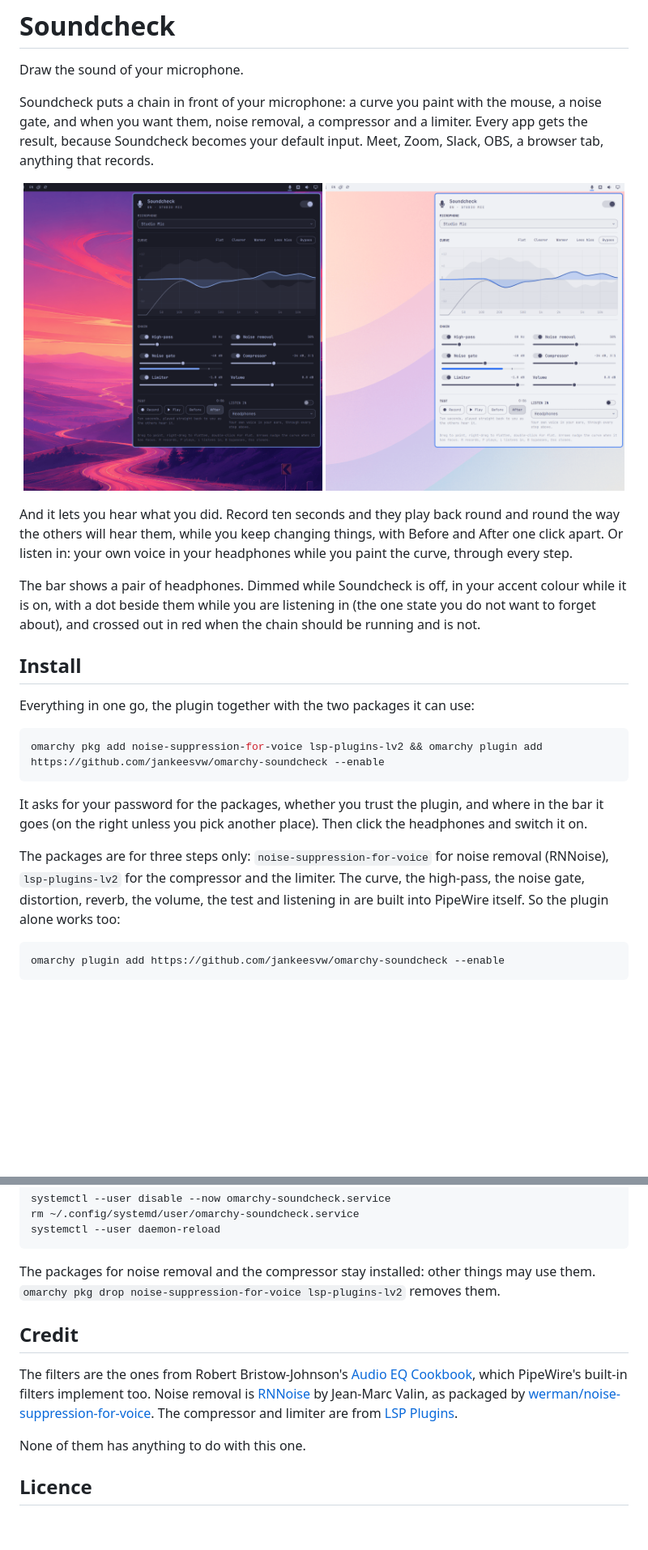
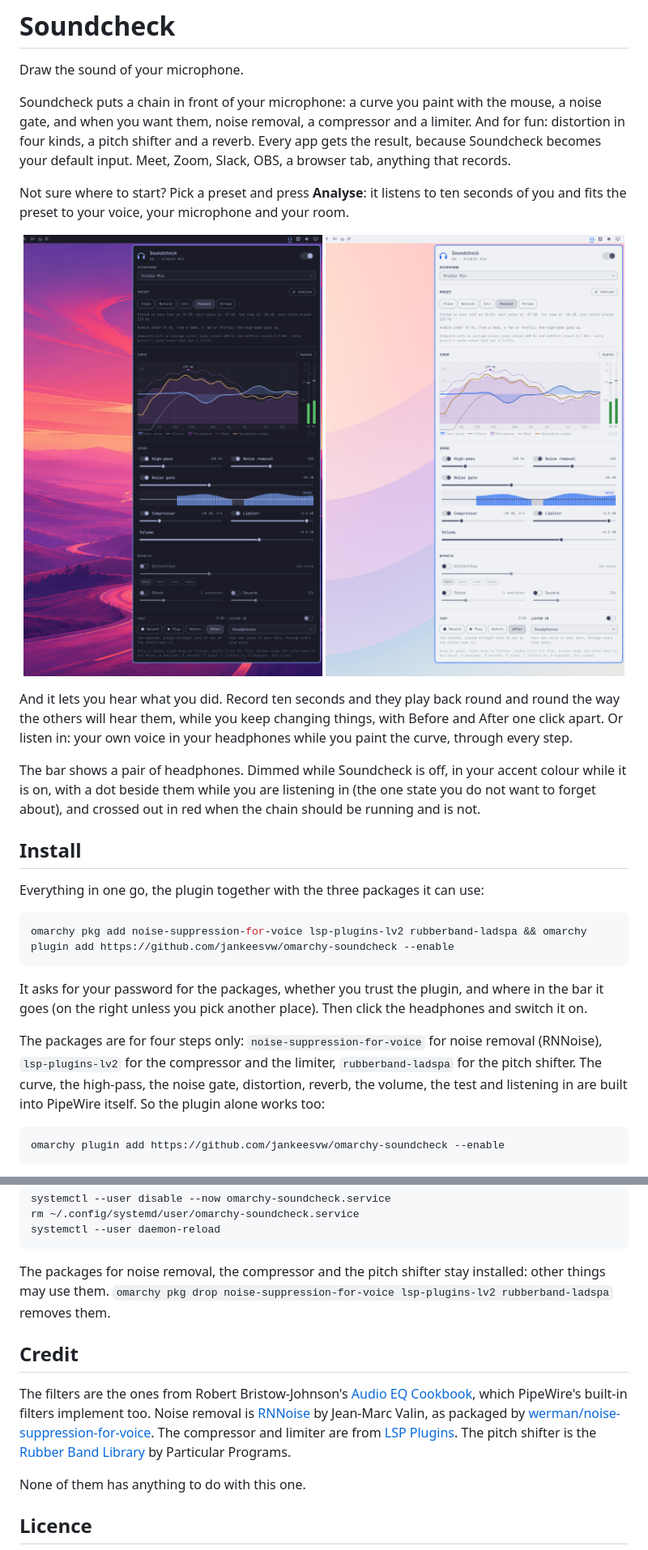
Before and after one commit to jankeesvw/omarchy-soundcheck, a Markdown page: README.md, 2 parts joined by grey strips. Shown at 81% size. Rendered like a GitHub page; pictures changed too: screenshots/light.png, screenshots/panel.png; blank space fills up the shorter version.

````diff
--- a/README.md
+++ b/README.md
@@ -2,9 +2,11 @@
 
 Draw the sound of your microphone.
 
-Soundcheck puts a chain in front of your microphone: a curve you paint with the mouse, a noise gate, and when you want them, noise removal, a compressor and a limiter. Every app gets the result, because Soundcheck becomes your default input. Meet, Zoom, Slack, OBS, a browser tab, anything that records.
+Soundcheck puts a chain in front of your microphone: a curve you paint with the mouse, a noise gate, and when you want them, noise removal, a compressor and a limiter. And for fun: distortion in four kinds, a pitch shifter and a reverb. Every app gets the result, because Soundcheck becomes your default input. Meet, Zoom, Slack, OBS, a browser tab, anything that records.
 
-<p align="center"><img src="screenshots/panel.png" alt="The Soundcheck panel on a dark theme: a painted curve over the live spectrum of the microphone, the chain with high-pass, noise removal, noise gate, compressor, limiter and volume, and the test and listen-in controls" width="49%">&nbsp;<img src="screenshots/light.png" alt="The same panel on Catppuccin Latte" width="49%"></p>
+Not sure where to start? Pick a preset and press **Analyse**: it listens to ten seconds of you and fits the preset to your voice, your microphone and your room.
+
+<p align="center"><img src="screenshots/panel.png" alt="The Soundcheck panel on a dark theme: the presets with Podcast lit and what Analyse found, a curve over the live spectrum of the microphone with level bars beside it, the sound steps and the effects, and the test and listen-in controls" width="49%">&nbsp;<img src="screenshots/light.png" alt="The same panel on Catppuccin Latte" width="49%"></p>
 
 And it lets you hear what you did. Record ten seconds and they play back round and round the way the others will hear them, while you keep changing things, with Before and After one click apart. Or listen in: your own voice in your headphones while you paint the curve, through every step.
 
@@ -12,15 +14,15 @@ The bar shows a pair of headphones. Dimmed while Soundcheck is off, in your acce
 
 ## Install
 
-Everything in one go, the plugin together with the two packages it can use:
+Everything in one go, the plugin together with the three packages it can use:
 
 ```bash
-omarchy pkg add noise-suppression-for-voice lsp-plugins-lv2 && omarchy plugin add https://github.com/jankeesvw/omarchy-soundcheck --enable
+omarchy pkg add noise-suppression-for-voice lsp-plugins-lv2 rubberband-ladspa && omarchy plugin add https://github.com/jankeesvw/omarchy-soundcheck --enable
 ```
 
 It asks for your password for the packages, whether you trust the plugin, and where in the bar it goes (on the right unless you pick another place). Then click the headphones and switch it on.
 
-The packages are for three steps only: `noise-suppression-for-voice` for noise removal (RNNoise), `lsp-plugins-lv2` for the compressor and the limiter. The curve, the high-pass, the noise gate, distortion, reverb, the volume, the test and listening in are built into PipeWire itself. So the plugin alone works too:
+The packages are for four steps only: `noise-suppression-for-voice` for noise removal (RNNoise), `lsp-plugins-lv2` for the compressor and the limiter, `rubberband-ladspa` for the pitch shifter. The curve, the high-pass, the noise gate, distortion, reverb, the volume, the test and listening in are built into PipeWire itself. So the plugin alone works too:
 
 ```bash
 omarchy plugin add https://github.com/jankeesvw/omarchy-soundcheck --enable
@@ -162,11 +204,11 @@ rm ~/.config/systemd/user/omarchy-soundcheck.service
 systemctl --user daemon-reload
 ```
 
-The packages for noise removal and the compressor stay installed: other things may use them. `omarchy pkg drop noise-suppression-for-voice lsp-plugins-lv2` removes them.
+The packages for noise removal, the compressor and the pitch shifter stay installed: other things may use them. `omarchy pkg drop noise-suppression-for-voice lsp-plugins-lv2 rubberband-ladspa` removes them.
 
 ## Credit
 
-The filters are the ones from Robert Bristow-Johnson's [Audio EQ Cookbook](https://www.w3.org/TR/audio-eq-cookbook/), which PipeWire's built-in filters implement too. Noise removal is [RNNoise](https://github.com/xiph/rnnoise) by Jean-Marc Valin, as packaged by [werman/noise-suppression-for-voice](https://github.com/werman/noise-suppression-for-voice). The compressor and limiter are from [LSP Plugins](https://lsp-plug.in).
+The filters are the ones from Robert Bristow-Johnson's [Audio EQ Cookbook](https://www.w3.org/TR/audio-eq-cookbook/), which PipeWire's built-in filters implement too. Noise removal is [RNNoise](https://github.com/xiph/rnnoise) by Jean-Marc Valin, as packaged by [werman/noise-suppression-for-voice](https://github.com/werman/noise-suppression-for-voice). The compressor and limiter are from [LSP Plugins](https://lsp-plug.in). The pitch shifter is the [Rubber Band Library](https://breakfastquay.com/rubberband/) by Particular Programs.
 
 None of them has anything to do with this one.
 
````
Also changed, not shown: other parts of README.md (+49 -9 lines), preview.png, 10 other files.
